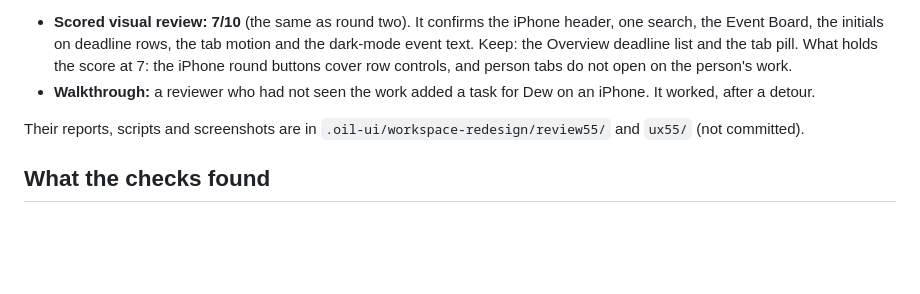
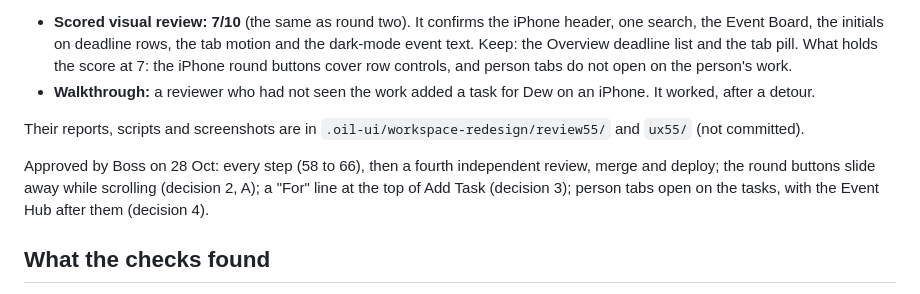
Before and after one commit to tassapolbn/marcom-workspace, a Markdown page: PLAN.md, the part around the change. GitHub-like rendering; blank space fills up the shorter version.

Commit message:
Record Boss's plan 6 decisions
Co-Authored-By: Claude Opus 5.5 <noreply@anthropic.com>
Claude-Session: https://claude.ai/code/session_015RVV58EPXXJhYrzMeubnVT

```diff
--- a/PLAN.md
+++ b/PLAN.md
@@ -1599,6 +1599,11 @@ returned, at Boss's request. Both are back:
 Their reports, scripts and screenshots are in
 `.oil-ui/workspace-redesign/review55/` and `ux55/` (not committed).
 
+Approved by Boss on 28 Oct: every step (58 to 66), then a fourth independent
+review, merge and deploy; the round buttons slide away while scrolling
+(decision 2, A); a "For" line at the top of Add Task (decision 3); person
+tabs open on the tasks, with the Event Hub after them (decision 4).
+
 ## What the checks found
 
 1. **Bug (older): a task shared with an event lands under "Other"** on the
```
